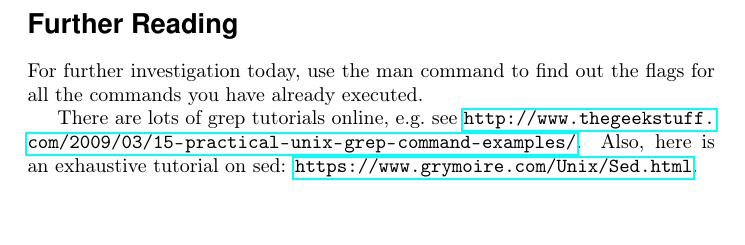
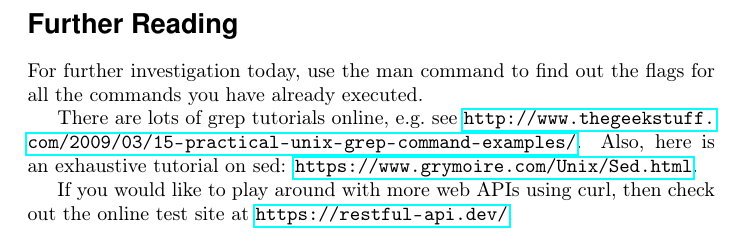
Before and after one commit to jeremysinger/compsci9001_intro_to_linux, a LaTeX document (worksheets/pipes.tex): part of page 4 of 4, cut so that both start at the same text, the shorter picture padded with empty space. Compiled offline with pdfLaTeX.

Commit message:
updated pipes

```diff
--- a/worksheets/pipes.tex
+++ b/worksheets/pipes.tex
@@ -209,4 +209,5 @@ the flags for all the commands you have already executed.
 There are lots of grep tutorials online, e.g.\ see \url{http://www.thegeekstuff.com/2009/03/15-practical-unix-grep-command-examples/}.
 Also, here is an exhaustive tutorial on sed: \url{https://www.grymoire.com/Unix/Sed.html}.
 
+If you would like to play around with more web APIs using curl, then check out the online test site at \url{https://restful-api.dev/}.
 \end{document}
```
